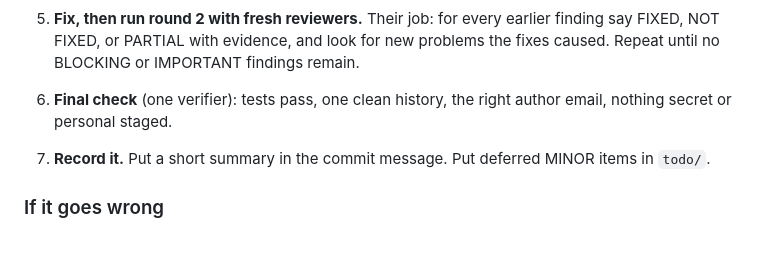
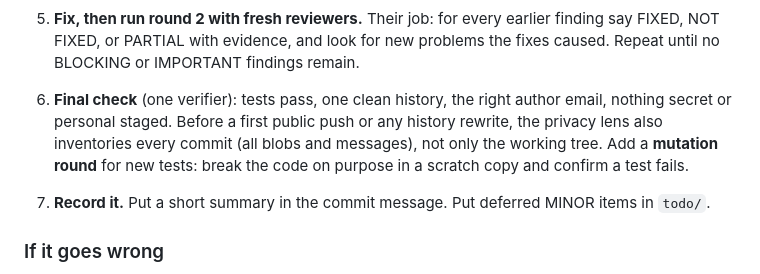
Before and after one commit to craighagan/EaglePaperworkHelper, a Markdown page: AGENTS.md, the part around one of its changes. GitHub-like rendering; blank space fills up the shorter version.

```diff
--- a/AGENTS.md
+++ b/AGENTS.md
@@ -196,7 +217,8 @@ Before committing any change users will see, run a review panel. That means word
 
 4. **Triage the reports yourself.** Reproduce each finding before fixing it. If a finding is wrong, say why and skip it. Don't apply advice blindly, and never let a fix add a requirement.
 5. **Fix, then run round 2 with fresh reviewers.** Their job: for every earlier finding say FIXED, NOT FIXED, or PARTIAL with evidence, and look for new problems the fixes caused. Repeat until no BLOCKING or IMPORTANT findings remain.
-6. **Final check** (one verifier): tests pass, one clean history, the right author email, nothing secret or personal staged.
+6. **Final check** (one verifier): tests pass, one clean history, the right author email, nothing secret or personal staged. Before a first public push or any history rewrite, the privacy lens also inventories every commit (all blobs and messages), not only the working tree.
+   Add a **mutation round** for new tests: break the code on purpose in a scratch copy and confirm a test fails.
 7. **Record it.** Put a short summary in the commit message. Put deferred MINOR items in `todo/`.
 
 ### If it goes wrong
```
Also changed, not shown: other parts of AGENTS.md (+23 -2 lines), todo/2026-open-items.md (+1 -3 lines).
